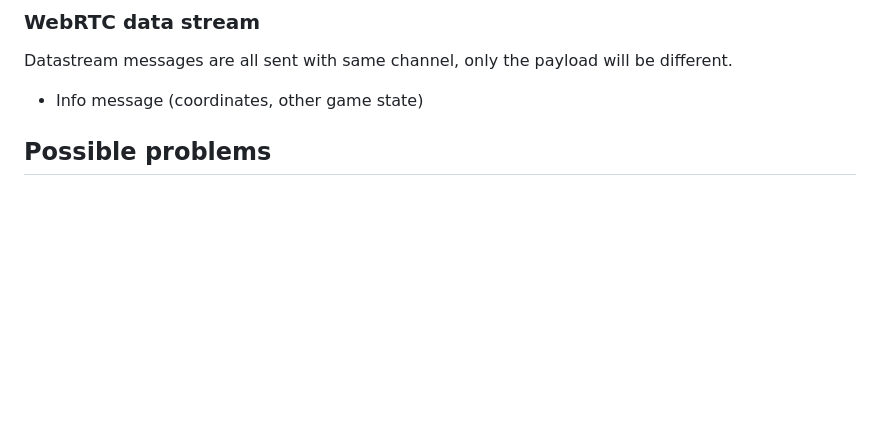
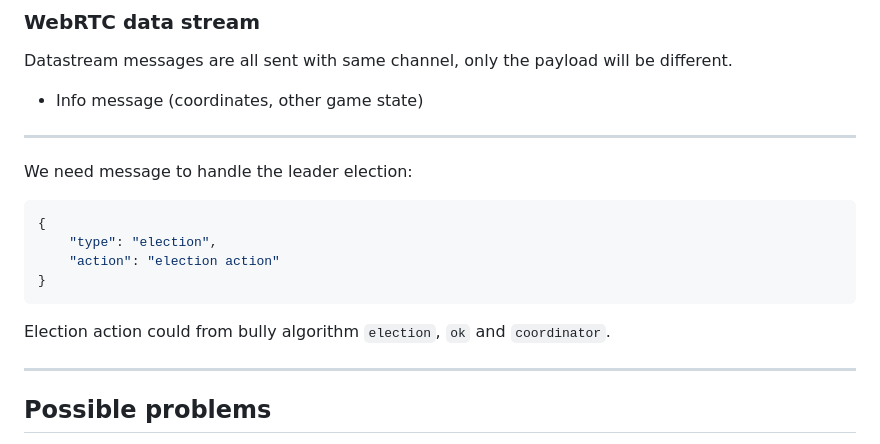
Before and after one commit to spitzerUH/distributed_systems, a Markdown page: README.md, the part around the change. Rendered like a GitHub page; blank space fills up the shorter version.

Commit message:
Leader election message

````diff
--- a/README.md
+++ b/README.md
@@ -164,6 +164,17 @@ It is also for the server to be able to send a private message to correct target
 Datastream messages are all sent with same channel, only the payload will be different.
 
 * Info message (coordinates, other game state)
+---
+We need message to handle the leader election:
+```json
+{
+    "type": "election",
+    "action": "election action"
+}
+```
+Election action could from bully algorithm ```election```, ```ok``` and ```coordinator```.
+
+---
 
 ## Possible problems
 * how to deal with bad/good internet connection of the different clients? -> Data consistency issues
````
